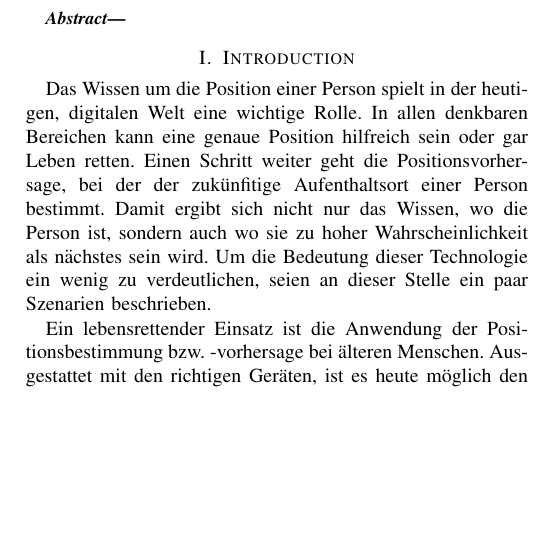
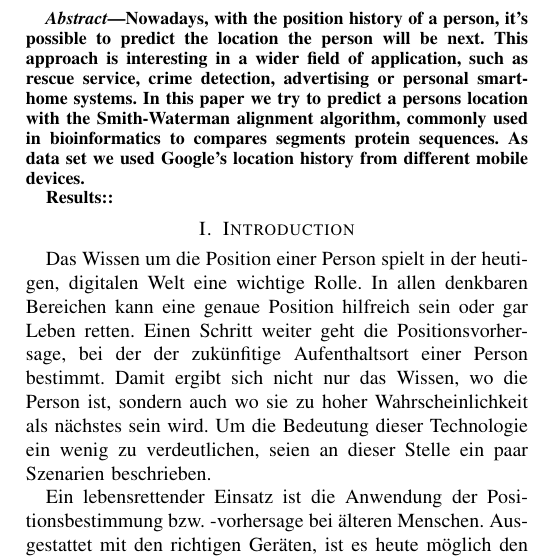
Before and after one commit to thedrayman/ct2-alignment, a LaTeX paper (Paper/alignment.tex): part of one column of page 1 of 4, cut at the place of the change, the shorter picture padded with empty space. Compiled offline with pdfLaTeX; the source files are stored in an older character set and shown here as Unicode; a missing font is replaced by an installed copy or a similar font; a LaTeX package or settings file that is missing is left out.

Commit message:
adding abstract

```diff
--- a/Paper/alignment.tex
+++ b/Paper/alignment.tex
@@ -60,7 +60,9 @@ Email: {\{\IEEEauthorrefmark{1}o\_groh, \IEEEauthorrefmark{2}uk017305, \IEEEauth
 \maketitle
 
 \begin{abstract}
+	Nowadays, with the position history of a person, it's possible to predict the location the person will be next. This approach is interesting in a wider field of application, such as rescue service, crime detection, advertising or personal smart-home systems. In this paper we try to predict a persons location with the Smith-Waterman alignment algorithm, commonly used in bioinformatics to compares segments protein sequences. As data set we used Google's location history from different mobile devices.
 
+	Results::
 \end{abstract}
 
 \IEEEpeerreviewmaketitle
```
Also changed, not shown: Paper/alignment.tex (6 more changed lines).
